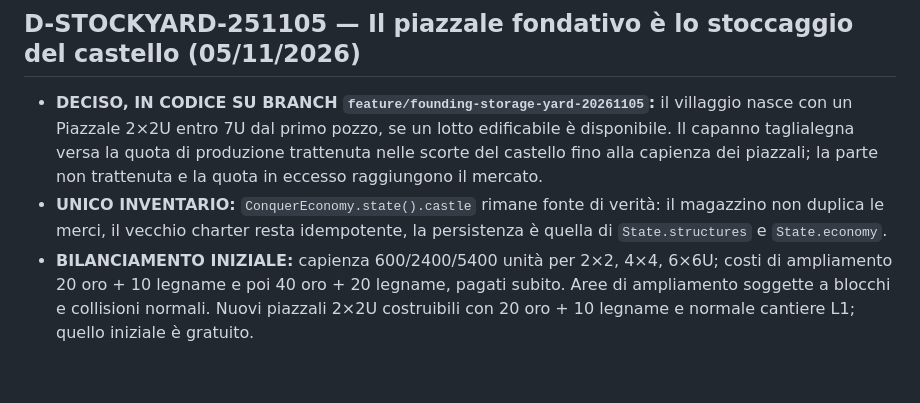
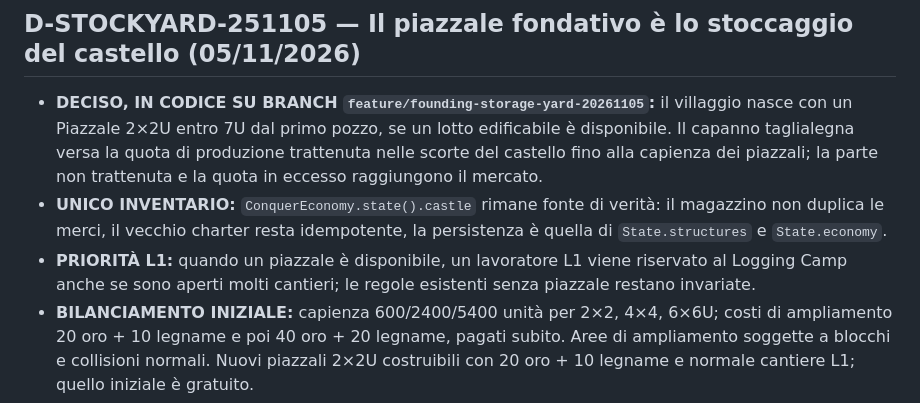
Before and after one commit to erykwest/CONQUER, a Markdown page: docs/context/DECISIONS.md, the part around the change. Rendered like a GitHub page; blank space fills up the shorter version.

Commit message:
docs(context): capture guaranteed L1 logger when stockyard exists

```diff
--- a/docs/context/DECISIONS.md
+++ b/docs/context/DECISIONS.md
@@ -4,6 +4,7 @@
 
 - **DECISO, IN CODICE SU BRANCH `feature/founding-storage-yard-20261105`:** il villaggio nasce con un Piazzale 2×2U entro 7U dal primo pozzo, se un lotto edificabile è disponibile. Il capanno taglialegna versa la quota di produzione trattenuta nelle scorte del castello fino alla capienza dei piazzali; la parte non trattenuta e la quota in eccesso raggiungono il mercato.
 - **UNICO INVENTARIO:** `ConquerEconomy.state().castle` rimane fonte di verità: il magazzino non duplica le merci, il vecchio charter resta idempotente, la persistenza è quella di `State.structures` e `State.economy`.
+- **PRIORITÀ L1:** quando un piazzale è disponibile, un lavoratore L1 viene riservato al Logging Camp anche se sono aperti molti cantieri; le regole esistenti senza piazzale restano invariate.
 - **BILANCIAMENTO INIZIALE:** capienza 600/2400/5400 unità per 2×2, 4×4, 6×6U; costi di ampliamento 20 oro + 10 legname e poi 40 oro + 20 legname, pagati subito. Aree di ampliamento soggette a blocchi e collisioni normali. Nuovi piazzali 2×2U costruibili con 20 oro + 10 legname e normale cantiere L1; quello iniziale è gratuito.
 - **FUORI SCOPE:** carrettieri e trasferimento individuale del materiale, consumo e assegnazione delle room magazzino, redistribuzione tra depositi su distanze diverse.
 
```
